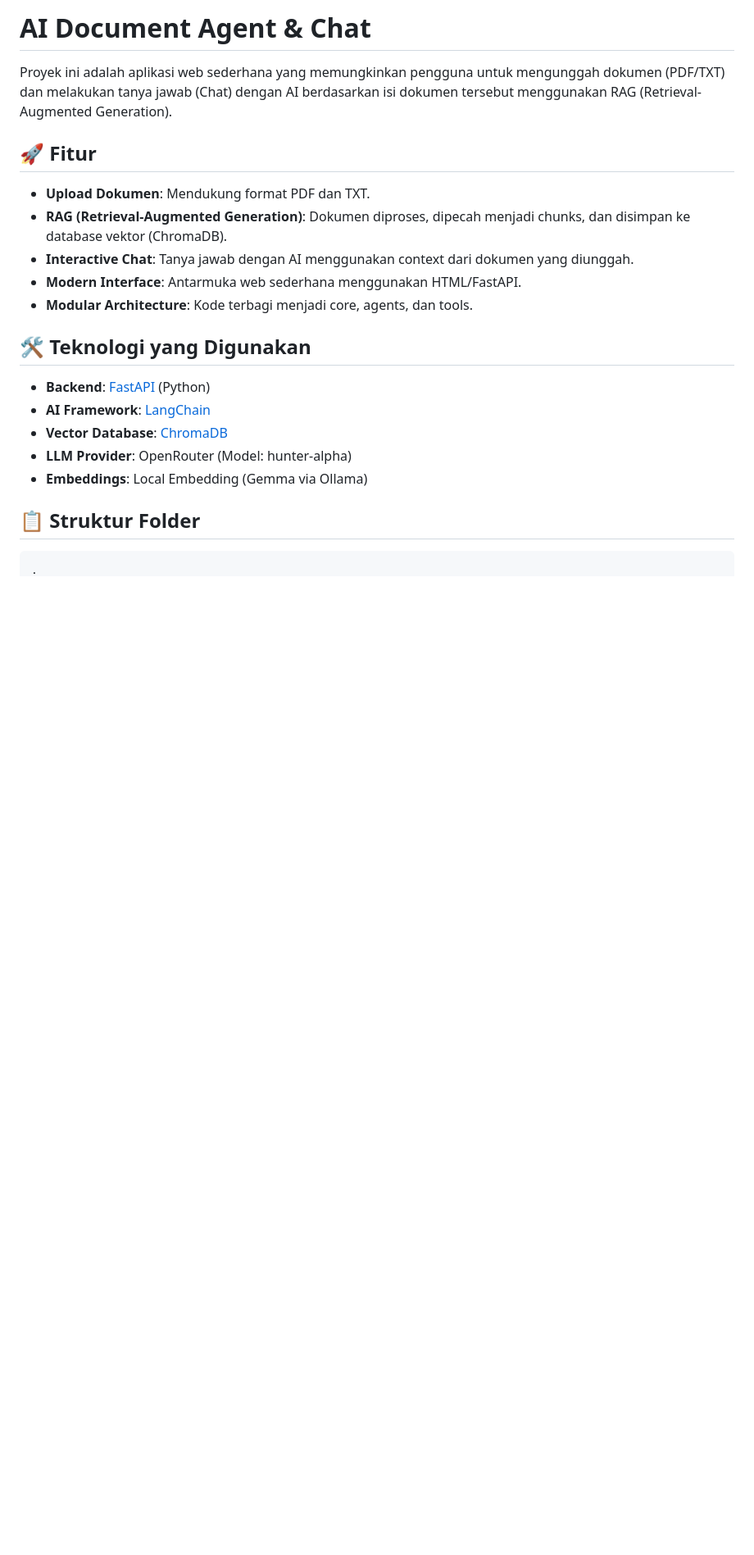
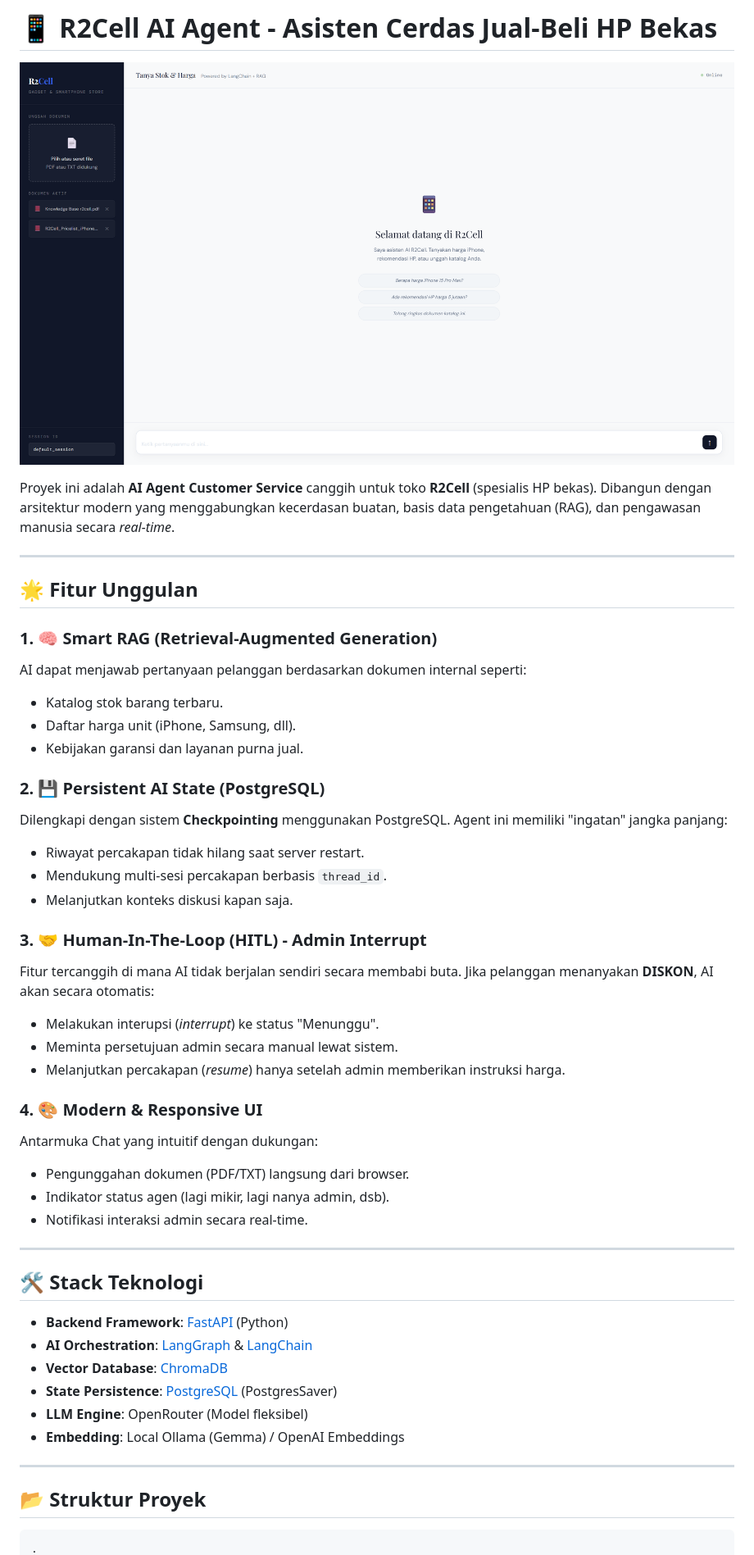
Before and after one commit to SieghartSaladdin/r2cell-ai-agent, a Markdown page: README.md, the part around the change printed below. Shown: that part at 82% size. Drawn GitHub-style; pictures changed too: assets/screenshots/image.png (added); blank space fills up the shorter version.

Commit message:
add some dokumentation

````diff
--- a/README.md
+++ b/README.md
@@ -1,24 +1,51 @@
-# AI Document Agent & Chat
+# 📱 R2Cell AI Agent - Asisten Cerdas Jual-Beli HP Bekas
 
-Proyek ini adalah aplikasi web sederhana yang memungkinkan pengguna untuk mengunggah dokumen (PDF/TXT) dan melakukan tanya jawab (Chat) dengan AI berdasarkan isi dokumen tersebut menggunakan RAG (Retrieval-Augmented Generation).
+![Preview Toko R2Cell](assets/screenshots/image.png)
 
-## 🚀 Fitur
+Proyek ini adalah **AI Agent Customer Service** canggih untuk toko **R2Cell** (spesialis HP bekas). Dibangun dengan arsitektur modern yang menggabungkan kecerdasan buatan, basis data pengetahuan (RAG), dan pengawasan manusia secara *real-time*.
 
-- **Upload Dokumen**: Mendukung format PDF dan TXT.
-- **RAG (Retrieval-Augmented Generation)**: Dokumen diproses, dipecah menjadi chunks, dan disimpan ke database vektor (ChromaDB).
-- **Interactive Chat**: Tanya jawab dengan AI menggunakan context dari dokumen yang diunggah.
-- **Modern Interface**: Antarmuka web sederhana menggunakan HTML/FastAPI.
-- **Modular Architecture**: Kode terbagi menjadi core, agents, dan tools.
+---
 
-## 🛠️ Teknologi yang Digunakan
+## 🌟 Fitur Unggulan
 
-- **Backend**: [FastAPI](https://fastapi.tiangolo.com/) (Python)
-- **AI Framework**: [LangChain](https://www.langchain.com/)
+### 1. 🧠 Smart RAG (Retrieval-Augmented Generation)
+AI dapat menjawab pertanyaan pelanggan berdasarkan dokumen internal seperti:
+- Katalog stok barang terbaru.
+- Daftar harga unit (iPhone, Samsung, dll).
+- Kebijakan garansi dan layanan purna jual.
+
+### 2. 💾 Persistent AI State (PostgreSQL)
+Dilengkapi dengan sistem **Checkpointing** menggunakan PostgreSQL. Agent ini memiliki "ingatan" jangka panjang:
+- Riwayat percakapan tidak hilang saat server restart.
+- Mendukung multi-sesi percakapan berbasis `thread_id`.
+- Melanjutkan konteks diskusi kapan saja.
+
+### 3. 🤝 Human-In-The-Loop (HITL) - Admin Interrupt
+Fitur tercanggih di mana AI tidak berjalan sendiri secara membabi buta. Jika pelanggan menanyakan **DISKON**, AI akan secara otomatis:
+- Melakukan interupsi (*interrupt*) ke status "Menunggu".
+- Meminta persetujuan admin secara manual lewat sistem.
+- Melanjutkan percakapan (*resume*) hanya setelah admin memberikan instruksi harga.
+
+### 4. 🎨 Modern & Responsive UI
+Antarmuka Chat yang intuitif dengan dukungan:
+- Pengunggahan dokumen (PDF/TXT) langsung dari browser.
+- Indikator status agen (lagi mikir, lagi nanya admin, dsb).
+- Notifikasi interaksi admin secara real-time.
+
+---
+
+## 🛠️ Stack Teknologi
+
+- **Backend Framework**: [FastAPI](https://fastapi.tiangolo.com/) (Python)
+- **AI Orchestration**: [LangGraph](https://langchain-ai.github.io/langgraph/) & [LangChain](https://www.langchain.com/)
 - **Vector Database**: [ChromaDB](https://www.trychroma.com/)
-- **LLM Provider**: OpenRouter (Model: hunter-alpha)
-- **Embeddings**: Local Embedding (Gemma via Ollama)
+- **State Persistence**: [PostgreSQL](https://www.postgresql.org/) (PostgresSaver)
+- **LLM Engine**: OpenRouter (Model fleksibel)
+- **Embedding**: Local Ollama (Gemma) / OpenAI Embeddings
 
-## 📋 Struktur Folder
+---
 
-```
+## 📂 Struktur Proyek
+
+```bash
 .
````
Also changed, not shown: other parts of README.md (+40 -34 lines), 2 other files.
